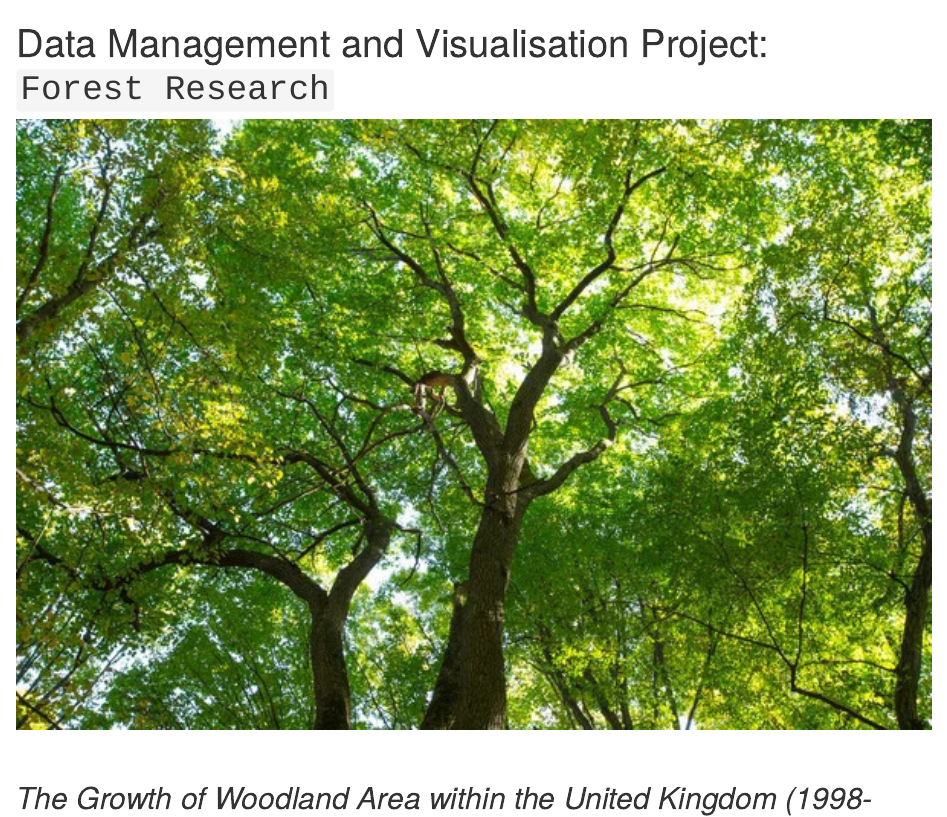
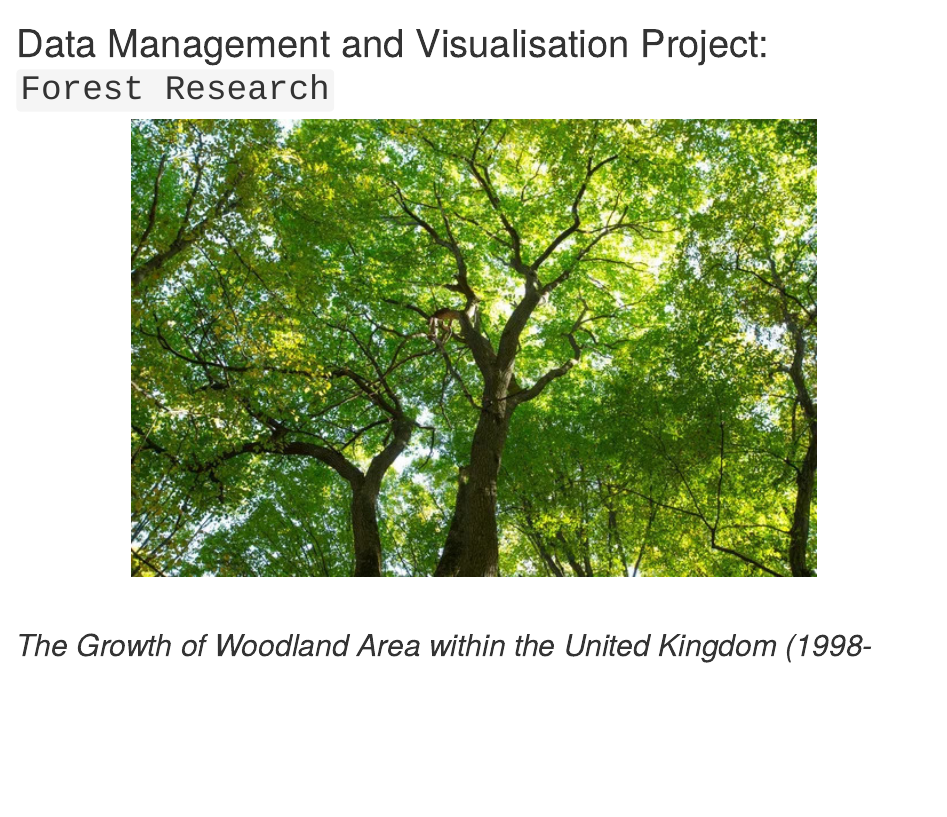
Before and after one commit to JacobMoorcroft/ForestResearch, an R Markdown document (index.Rmd): the page in a window 1100 px wide, from its top. Rendered offline with R 4.5, knitr and Pandoc, with nearby package versions; drawn as R Markdown's standard HTML page in place of the format the file asks for; some code elsewhere in the file could not run offline.

Commit message:
updated basic plot

````diff
--- a/index.Rmd
+++ b/index.Rmd
@@ -18,7 +18,7 @@ knitr::opts_chunk$set(echo = TRUE)
 ```
 
 
-```{r, message=FALSE, warning=FALSE, echo=FALSE, fig.align="center", out.width = "100%"}
+```{r, message=FALSE, warning=FALSE, echo=FALSE, fig.align="center", out.width = "75%"}
 library(magick)
 img <- image_read("imgs/depositphotos_73709031-stock-photo-sunlight-in-forest-with-trees.jpg")
 image_write(img, path = "imgs/depositphotos_73709031-stock-photo-sunlight-in-forest-with-trees.jpg", format = "jpeg")
````
Also changed, not shown: index.Rmd (1 more changed lines).
